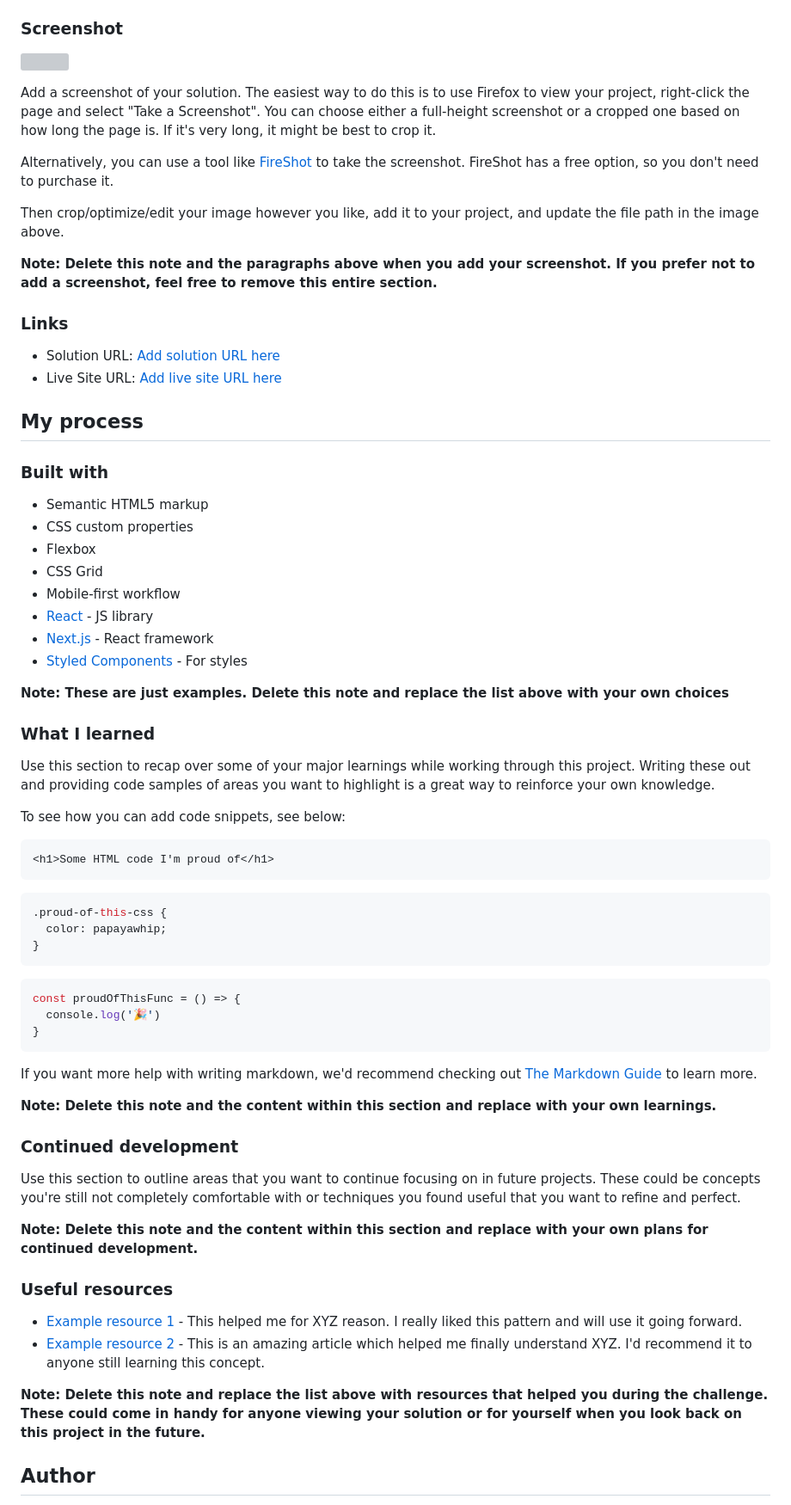
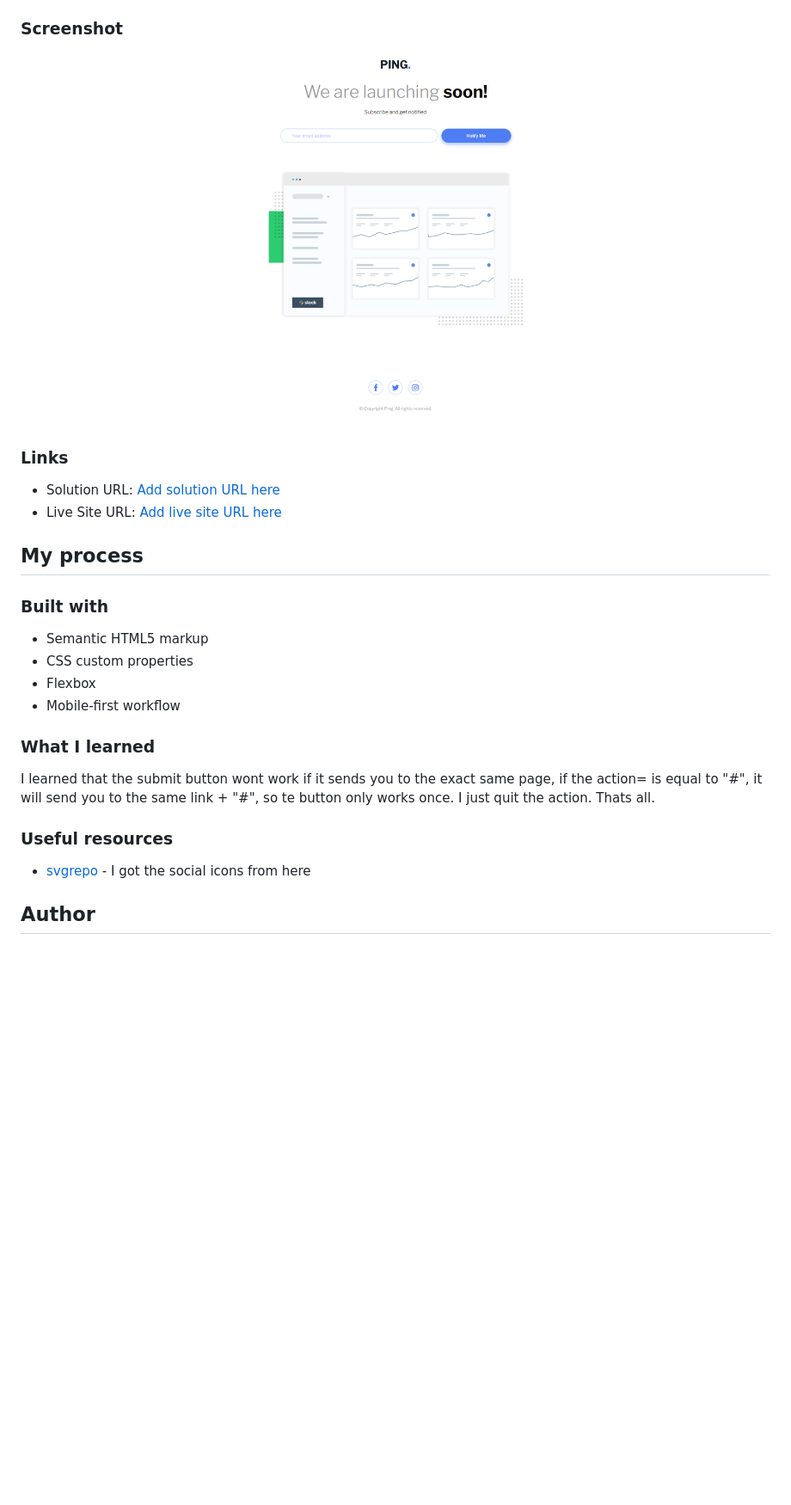
Before and after one commit to ricardo1003/Ping-single-column-coming-soon-page, a Markdown page: README-template.md, the part around the change printed below. Shown: that part at 86% size. Rendered like a GitHub page; pictures changed too: images/image.png (added); blank space fills up the shorter version; grey boxes are pictures that could not be loaded.

Commit message:
README added

````diff
--- a/README-template.md
+++ b/README-template.md
@@ -33,15 +30,7 @@ Users should be able to:
 
 ### Screenshot
 
-![](./screenshot.jpg)
-
-Add a screenshot of your solution. The easiest way to do this is to use Firefox to view your project, right-click the page and select "Take a Screenshot". You can choose either a full-height screenshot or a cropped one based on how long the page is. If it's very long, it might be best to crop it.
-
-Alternatively, you can use a tool like [FireShot](https://getfireshot.com/) to take the screenshot. FireShot has a free option, so you don't need to purchase it.
-
-Then crop/optimize/edit your image however you like, add it to your project, and update the file path in the image above.
-
-**Note: Delete this note and the paragraphs above when you add your screenshot. If you prefer not to add a screenshot, feel free to remove this entire section.**
+![](./images/image.png)
 
 ### Links
 
@@ -55,50 +44,16 @@ Then crop/optimize/edit your image however you like, add it to your project, and
 - Semantic HTML5 markup
 - CSS custom properties
 - Flexbox
-- CSS Grid
 - Mobile-first workflow
-- [React](https://reactjs.org/) - JS library
-- [Next.js](https://nextjs.org/) - React framework
-- [Styled Components](https://styled-components.com/) - For styles
-
-**Note: These are just examples. Delete this note and replace the list above with your own choices**
 
 ### What I learned
 
-Use this section to recap over some of your major learnings while working through this project. Writing these out and providing code samples of areas you want to highlight is a great way to reinforce your own knowledge.
-
-To see how you can add code snippets, see below:
-
-```html
-<h1>Some HTML code I'm proud of</h1>
-```
-```css
-.proud-of-this-css {
-  color: papayawhip;
-}
-```
-```js
-const proudOfThisFunc = () => {
-  console.log('🎉')
-}
-```
-
-If you want more help with writing markdown, we'd recommend checking out [The Markdown Guide](https://www.markdownguide.org/) to learn more.
-
-**Note: Delete this note and the content within this section and replace with your own learnings.**
-
-### Continued development
-
-Use this section to outline areas that you want to continue focusing on in future projects. These could be concepts you're still not completely comfortable with or techniques you found useful that you want to refine and perfect.
-
-**Note: Delete this note and the content within this section and replace with your own plans for continued development.**
+I learned that the submit button wont work if it sends you to the exact same page, if the action= is equal to "#", it will send you to the same link + "#", so te button only works once.
+I just quit the action. Thats all.
 
 ### Useful resources
 
-- [Example resource 1](https://www.example.com) - This helped me for XYZ reason. I really liked this pattern and will use it going forward.
-- [Example resource 2](https://www.example.com) - This is an amazing article which helped me finally understand XYZ. I'd recommend it to anyone still learning this concept.
-
-**Note: Delete this note and replace the list above with resources that helped you during the challenge. These could come in handy for anyone viewing your solution or for yourself when you look back on this project in the future.**
+- [svgrepo](https://www.svgrepo.com/) - I got the social icons from here
 
 ## Author
 
````
Also changed, not shown: other parts of README-template.md (+5 -16 lines), 1 other file.
